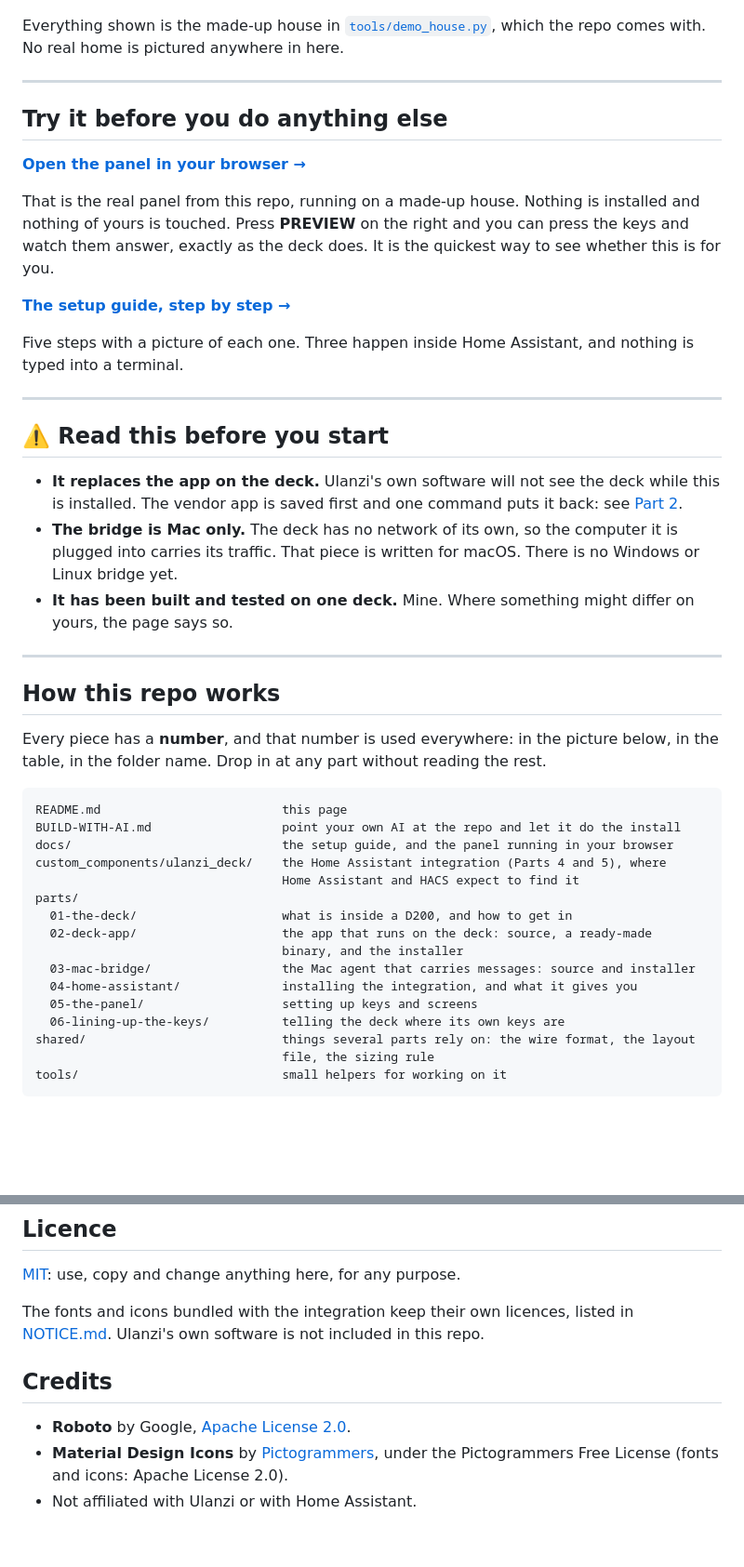
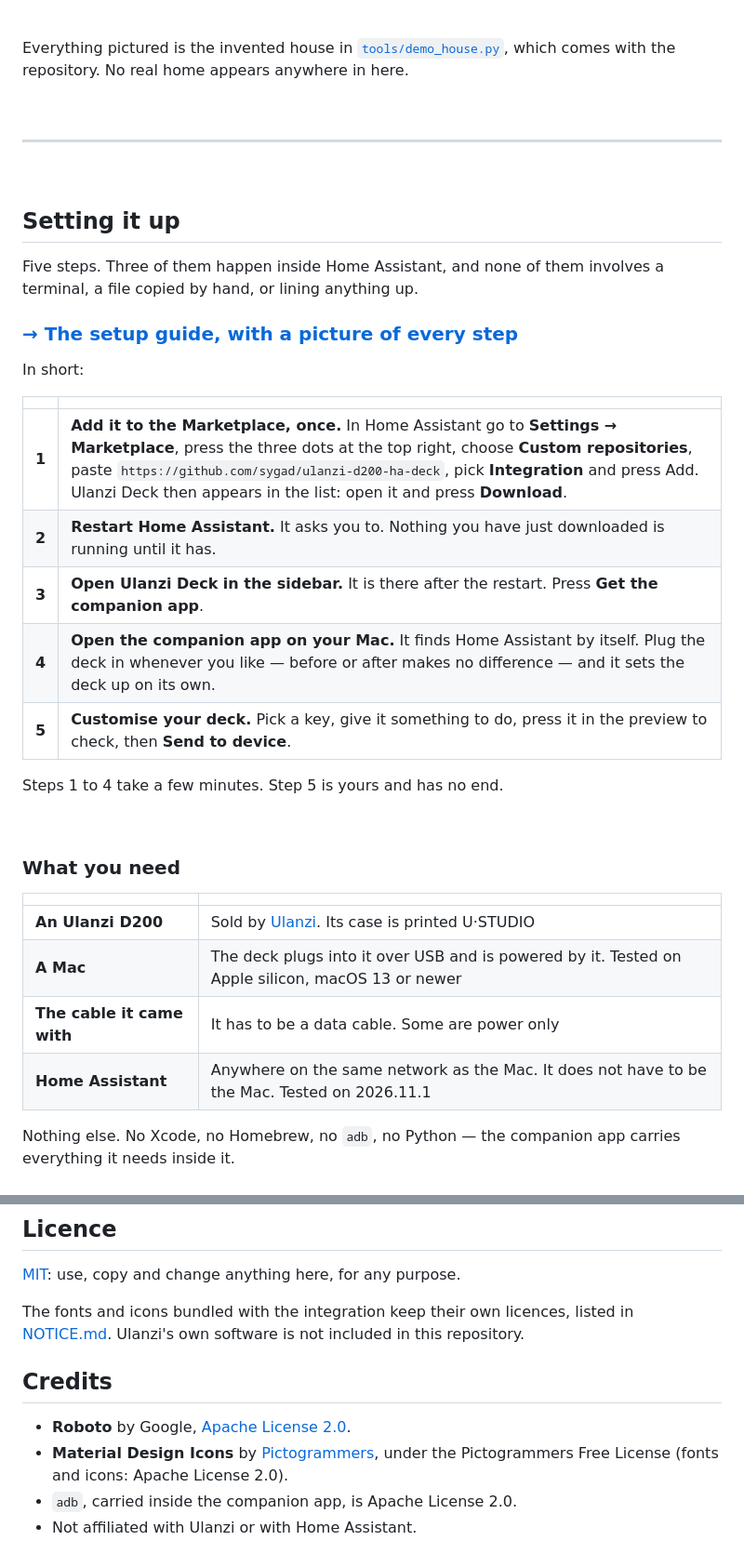
Before and after one commit to sygad/ulanzi-d200-ha-deck, a Markdown page: README.md, 2 parts joined by grey strips. Shown at 93% size. Rendered like a GitHub page; blank space fills up the shorter version.

````diff
--- a/README.md
+++ b/README.md
@@ -16,61 +55,47 @@ numbers, bars, dials and graphs. You set it all up from a panel inside Home Assi
 
 <a href="images/panel.jpg"><img src="images/panel.jpg" alt="The Ulanzi Deck panel: key settings on the left, a live preview of the fourteen keys on the right" width="100%"></a>
 
-Everything shown is the made-up house in [`tools/demo_house.py`](tools/demo_house.py), which the repo
-comes with. No real home is pictured anywhere in here.
+<br>
+
+Everything pictured is the invented house in [`tools/demo_house.py`](tools/demo_house.py),
+which comes with the repository. No real home appears anywhere in here.
+
+<br>
 
 ---
 
-## Try it before you do anything else
+<br>
 
-**[Open the panel in your browser →](https://sygad.github.io/ulanzi-d200-ha-deck/docs/try/)**
+## Setting it up
 
-That is the real panel from this repo, running on a made-up house. Nothing is installed and
-nothing of yours is touched. Press **PREVIEW** on the right and you can press the keys and
-watch them answer, exactly as the deck does. It is the quickest way to see whether this is
-for you.
+Five steps. Three of them happen inside Home Assistant, and none of them involves a
+terminal, a file copied by hand, or lining anything up.
 
-**[The setup guide, step by step →](https://sygad.github.io/ulanzi-d200-ha-deck/docs/)**
+### **[→ The setup guide, with a picture of every step](https://sygad.github.io/ulanzi-d200-ha-deck/docs/)**
 
-Five steps with a picture of each one. Three happen inside Home Assistant, and nothing is
-typed into a terminal.
+In short:
 
----
+| | |
+|---|---|
+| **1** | **Add it to the Marketplace, once.** In Home Assistant go to **Settings → Marketplace**, press the three dots at the top right, choose **Custom repositories**, paste `https://github.com/sygad/ulanzi-d200-ha-deck`, pick **Integration** and press Add. Ulanzi Deck then appears in the list: open it and press **Download**. |
+| **2** | **Restart Home Assistant.** It asks you to. Nothing you have just downloaded is running until it has. |
+| **3** | **Open Ulanzi Deck in the sidebar.** It is there after the restart. Press **Get the companion app**. |
+| **4** | **Open the companion app on your Mac.** It finds Home Assistant by itself. Plug the deck in whenever you like — before or after makes no difference — and it sets the deck up on its own. |
+| **5** | **Customise your deck.** Pick a key, give it something to do, press it in the preview to check, then **Send to device**. |
 
-## ⚠️ Read this before you start
+Steps 1 to 4 take a few minutes. Step 5 is yours and has no end.
 
-- **It replaces the app on the deck.** Ulanzi's own software will not see the deck
-  while this is installed. The vendor app is saved first and one command puts it
-  back: see [Part 2](parts/02-deck-app/README.md#going-back).
-- **The bridge is Mac only.** The deck has no network of its own, so the computer it
-  is plugged into carries its traffic. That piece is written for macOS. There is no
-  Windows or Linux bridge yet.
-- **It has been built and tested on one deck.** Mine. Where something might differ on
-  yours, the page says so.
+<br>
 
----
+### What you need
 
-## How this repo works
+| | |
+|---|---|
+| **An Ulanzi D200** | Sold by [Ulanzi](https://www.ulanzi.com). Its case is printed U·STUDIO |
+| **A Mac** | The deck plugs into it over USB and is powered by it. Tested on Apple silicon, macOS 13 or newer |
+| **The cable it came with** | It has to be a data cable. Some are power only |
+| **Home Assistant** | Anywhere on the same network as the Mac. It does not have to be the Mac. Tested on 2026.11.1 |
 
-Every piece has a **number**, and that number is used everywhere: in the picture
-below, in the table, in the folder name. Drop in at any part without reading the rest.
+Nothing else. No Xcode, no Homebrew, no `adb`, no Python — the companion app carries
+everything it needs inside it.
 
-```
-README.md                         this page
-BUILD-WITH-AI.md                  point your own AI at the repo and let it do the install
-docs/                             the setup guide, and the panel running in your browser
-custom_components/ulanzi_deck/    the Home Assistant integration (Parts 4 and 5), where
-                                  Home Assistant and HACS expect to find it
-parts/
-  01-the-deck/                    what is inside a D200, and how to get in
-  02-deck-app/                    the app that runs on the deck: source, a ready-made
-                                  binary, and the installer
-  03-mac-bridge/                  the Mac agent that carries messages: source and installer
-  04-home-assistant/              installing the integration, and what it gives you
-  05-the-panel/                   setting up keys and screens
-  06-lining-up-the-keys/          telling the deck where its own keys are
-shared/                           things several parts rely on: the wire format, the layout
-                                  file, the sizing rule
-tools/                            small helpers for working on it
-```
-
@@ -193,11 +175,12 @@ it ever reaches the deck.
 [MIT](LICENSE): use, copy and change anything here, for any purpose.
 
 The fonts and icons bundled with the integration keep their own licences, listed in
-[NOTICE.md](NOTICE.md). Ulanzi's own software is not included in this repo.
+[NOTICE.md](NOTICE.md). Ulanzi's own software is not included in this repository.
 
 ## Credits
 
 - **Roboto** by Google, [Apache License 2.0](http://www.apache.org/licenses/LICENSE-2.0).
 - **Material Design Icons** by [Pictogrammers](https://pictogrammers.com/library/mdi/),
   under the Pictogrammers Free License (fonts and icons: Apache License 2.0).
+- `adb`, carried inside the companion app, is Apache License 2.0.
 - Not affiliated with Ulanzi or with Home Assistant.
````
Also changed, not shown: other parts of README.md (+102 -106 lines), BUILD-WITH-AI.md (deleted, +0 -179 lines), parts/04-home-assistant/README.md (+8 -5 lines), docs/ulanzi-d200.png (added), images/ulanzi-d200.png (added), 1 other file.
